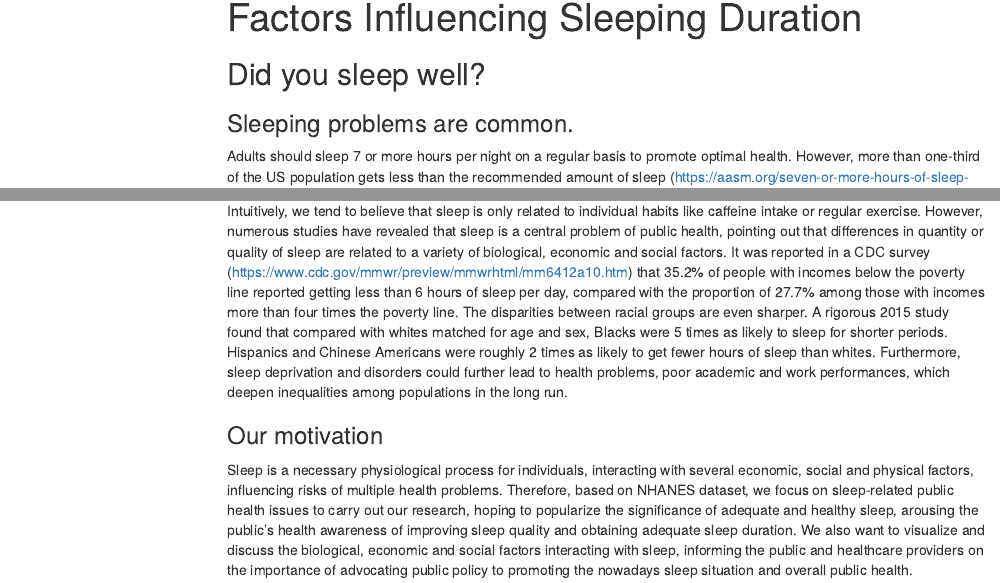
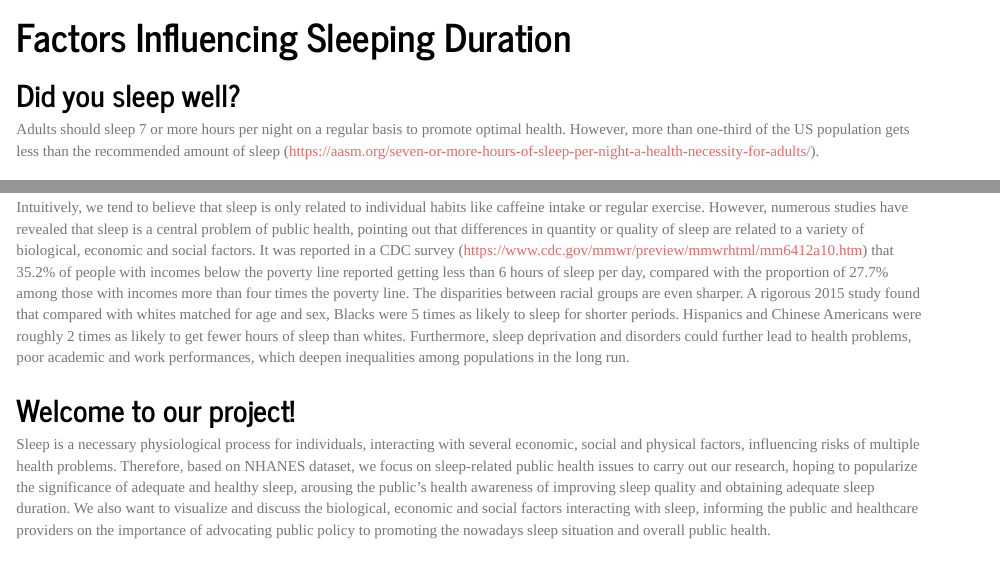
Before and after one commit to wjzhu2022/sleephome.github.io, an R Markdown document (homepage.Rmd): the page in a window 1100 px wide, from its top, and a second part further down, joined at a grey line. The pictures show the output file homepage.html that the author committed with the source, opened offline; menus at the side of the page are left out.

Commit message:
aesthesis

```diff
--- a/homepage.Rmd
+++ b/homepage.Rmd
@@ -11,17 +11,23 @@ output:
-### Sleeping problems are common.
 Adults should sleep 7 or more hours per night on a regular basis to promote optimal health. However, more than one-third of the US population gets less than the recommended amount of sleep (https://aasm.org/seven-or-more-hours-of-sleep-per-night-a-health-necessity-for-adults/).
 
-### Sleep & Individual Health
 
-<img src = "images/sleep_health.jpeg" style="width:80%">
+## Sleep & Individual Health
 
+<div align=center>
+<img src = "images/sleep_health.jpeg" style="width:75%">
+
+<div align=left>
 Not getting enough sleep is linked with chronic diseases and adverse health conditions, threateniing the nation’s overall public health. Short sleep duration along with other dimensions of poor sleep has been associated with weight gain and obesity, type 2 diabetes,  increased risk of hypertension, cardiovascular disease and depression. Sleep deprivation and disorders are also associated with impaired immune function, chronic pain, impaired performance, increased errors, and greater risk of accidents.
 
-### Sleep & Public Health
+<div align=left>
+## Sleep & Public Health
 
+<div align=center>
 <img src = "images/sleep_public.jpeg" style="width:60%">
 
+<div align=left>
 Intuitively, we tend to believe that sleep is only related to individual habits like caffeine intake or regular exercise. However, numerous studies have revealed that sleep is a central problem of public health, pointing out that differences in quantity or quality of sleep are related to a variety of biological, economic and social factors. It was reported in a CDC survey (https://www.cdc.gov/mmwr/preview/mmwrhtml/mm6412a10.htm) that 35.2% of people with incomes below the poverty line reported getting less than 6 hours of sleep per day, compared with the proportion of 27.7% among those with incomes more than four times the poverty line. The disparities between racial groups are even sharper. A rigorous 2015 study found that compared with whites matched for age and sex, Blacks were 5 times as likely to sleep for shorter periods. Hispanics and Chinese Americans were roughly 2 times as likely to get fewer hours of sleep than whites. Furthermore, sleep deprivation and disorders could further lead to health problems, poor academic and work performances, which deepen inequalities among populations in the long run.
 
-### Our motivation
+<div align=left>
+## Welcome to our project!
 Sleep is a necessary physiological process for individuals, interacting with several economic, social and physical factors, influencing risks of multiple health problems. Therefore, based on NHANES dataset, we focus on sleep-related public health issues to carry out our research, hoping to popularize the significance of adequate and healthy sleep, arousing the public's health awareness of improving sleep quality and obtaining adequate sleep duration. We also want to visualize and discuss the biological, economic and social factors interacting with sleep, informing the public and healthcare providers on the importance of advocating public policy to promoting the nowadays sleep situation and overall public health.
```
Also changed, not shown: homepage.html, homepage.Rmd (6 more changed lines).
